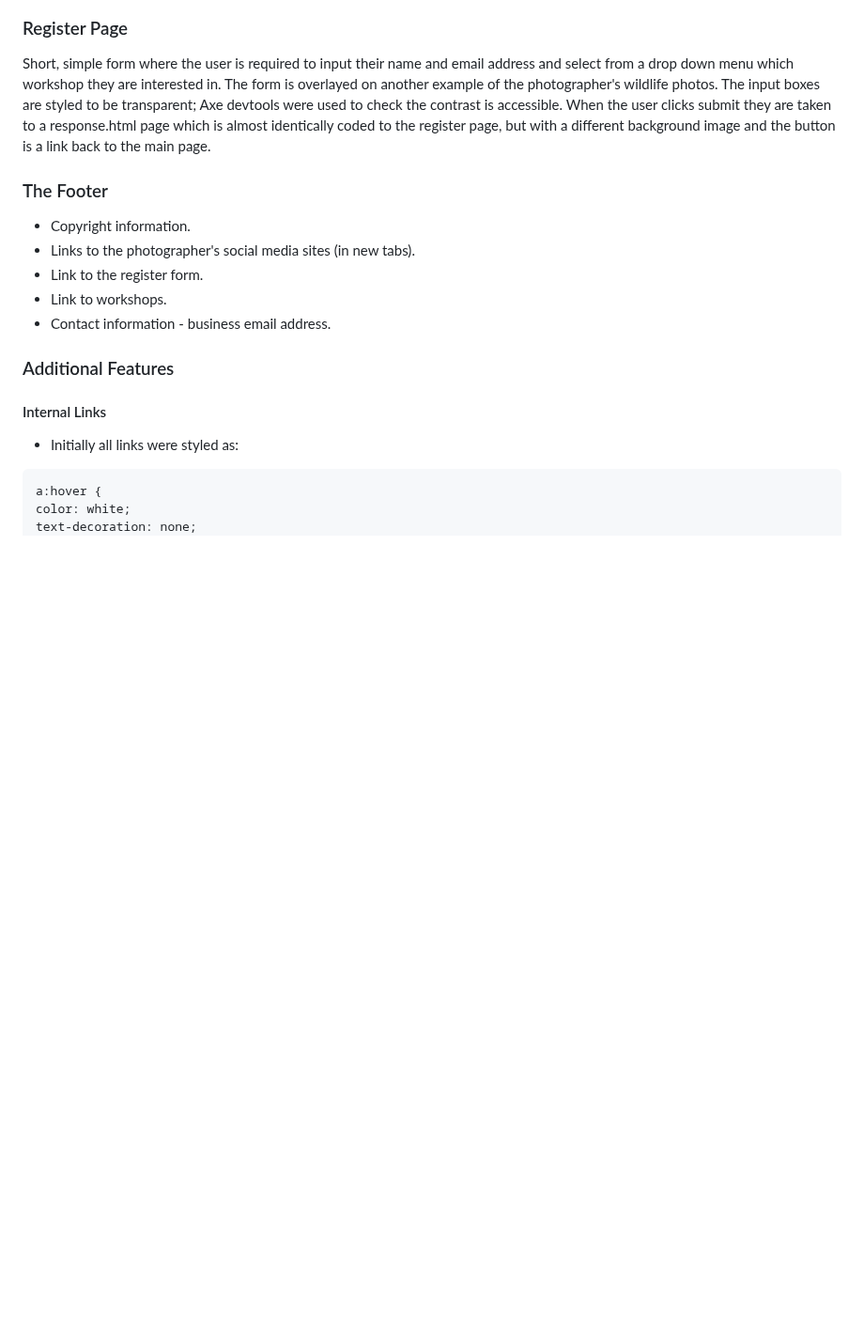
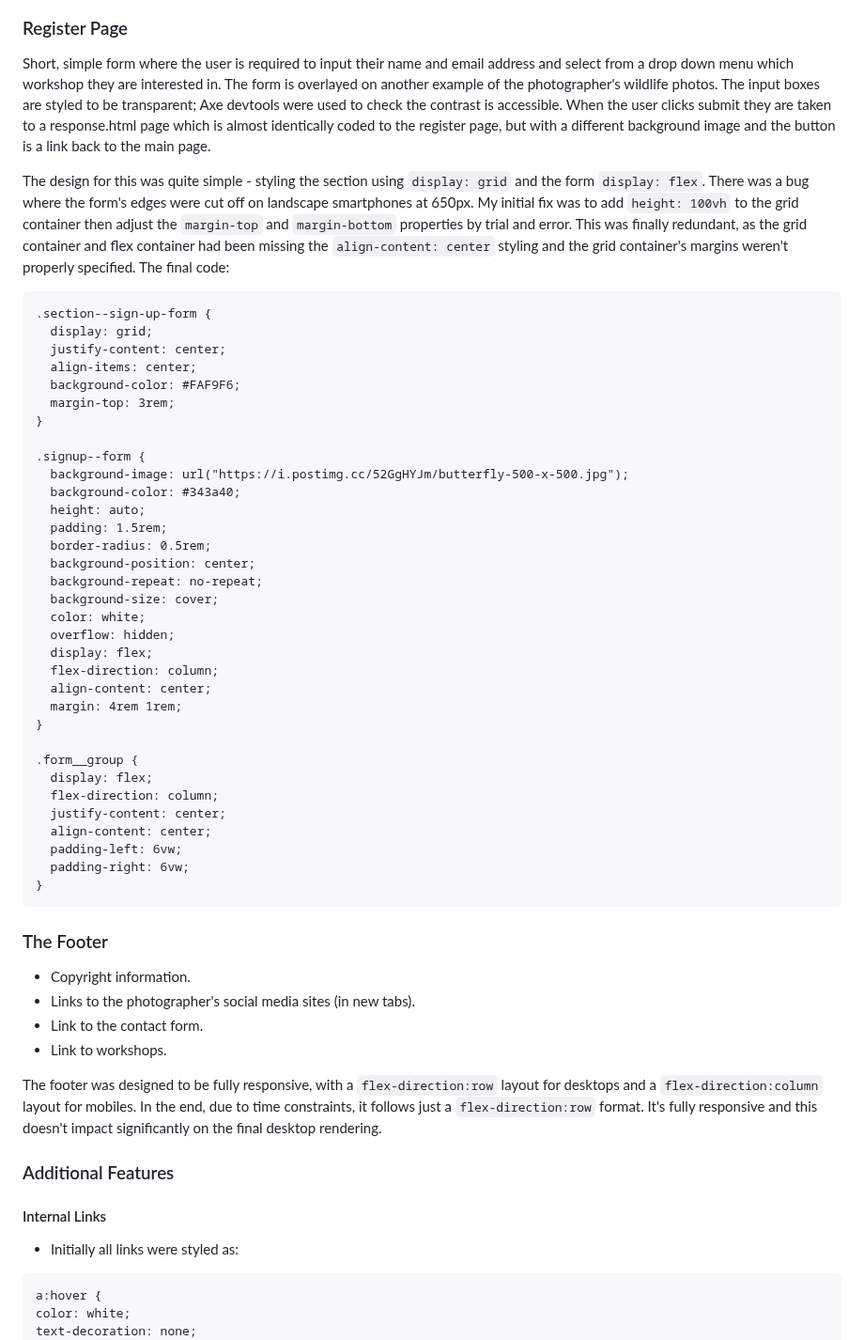
Before and after one commit to jeskodes/milestone-project-1-jesk, a Markdown page: README.md, the part around one of its changes. Shown at 94% size. Rendered like a GitHub page; blank space fills up the shorter version.

````diff
--- a/README.md
+++ b/README.md
@@ -238,13 +238,52 @@ A youtube clip was embedded at the end of the page to give the user more insight
 Short, simple form where the user is required to input their name and email address and select from a drop down menu which workshop they are interested in. The form is overlayed on another example of the photographer's wildlife photos. The input boxes are styled to be transparent; Axe devtools were used to check the contrast is accessible.
 When the user clicks submit they are taken to a response.html page which is almost identically coded to the register page, but with a different background image and the button is a link back to the main page.
 
+The design for this was quite simple - styling the section using `display: grid` and the form `display: flex`. There was a bug where the form's edges were cut off on landscape smartphones at 650px. My initial fix was to add `height: 100vh` to the grid container then adjust the `margin-top` and `margin-bottom` properties by trial and error. This was finally redundant, as the grid container and flex container had been missing the `align-content: center` styling and the grid container's margins weren't properly specified. The final code:
+
+```
+.section--sign-up-form {
+  display: grid;
+  justify-content: center;
+  align-items: center;
+  background-color: #FAF9F6;
+  margin-top: 3rem;
+}
+
+.signup--form {
+  background-image: url("https://i.postimg.cc/52GgHYJm/butterfly-500-x-500.jpg");
+  background-color: #343a40;
+  height: auto;
+  padding: 1.5rem;
+  border-radius: 0.5rem;
+  background-position: center;
+  background-repeat: no-repeat;
+  background-size: cover;
+  color: white;
+  overflow: hidden;
+  display: flex;
+  flex-direction: column;
+  align-content: center;
+  margin: 4rem 1rem;
+}
+
+.form__group {
+  display: flex;
+  flex-direction: column;
+  justify-content: center;
+  align-content: center;
+  padding-left: 6vw;
+  padding-right: 6vw;
+}
+```
+
 ### The Footer
 
 - Copyright information.
 - Links to the photographer's social media sites  (in new tabs).
-- Link to the register form.
+- Link to the contact form.
 - Link to workshops.
-- Contact information - business email address.
+
+The footer was designed to be fully responsive, with a `flex-direction:row` layout for desktops and a `flex-direction:column` layout for mobiles. In the end, due to time constraints, it follows just a `flex-direction:row` format. It's fully responsive and this doesn't impact significantly on the final desktop rendering.
 
 ### Additional Features
 
````
Also changed, not shown: other parts of README.md (+1 -1 lines).
